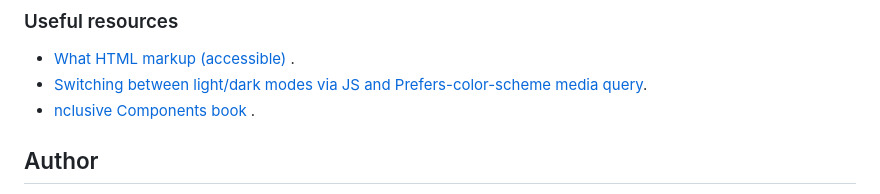
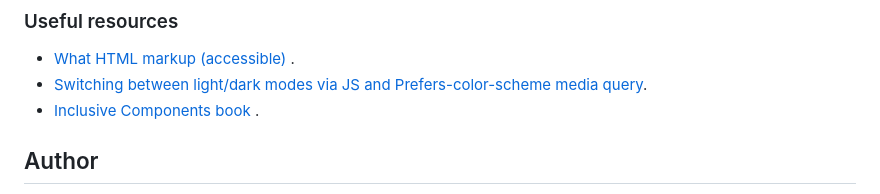
Before and after one commit to gisellecole/fem-dashboard-toggle, a Markdown page: README.md, the part around the change. Rendered like a GitHub page.

```diff
--- a/README.md
+++ b/README.md
@@ -125,7 +125,7 @@ I want to continue focusing on learning more about JavaScript and its various AP
 
 - [What HTML markup (accessible) ](https://scottaohara.github.io/a11y_styled_form_controls/src/radio-button--switch/).
 - [Switching between light/dark modes via JS and Prefers-color-scheme media query](https://piccalil.li/tutorial/create-a-user-controlled-dark-or-light-mode/).
-- [nclusive Components book ](https://inclusive-components.design/cards/).
+- [Inclusive Components book ](https://inclusive-components.design/cards/).
 
 ## Author
 
```
